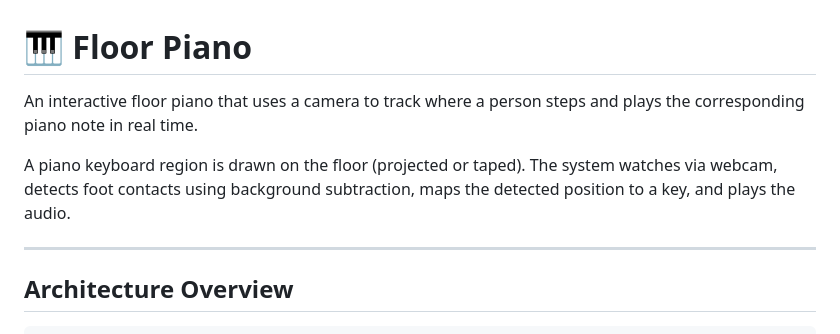
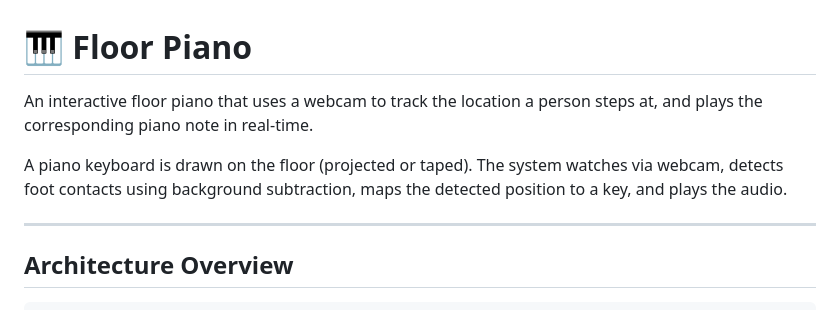
Before and after one commit to bl0opy/floor-piano, a Markdown page: README.md, the part around the change. GitHub-like rendering.

Commit message:
Refine README description for floor piano project
Updated wording for clarity and consistency in the README.

```diff
--- a/README.md
+++ b/README.md
@@ -1,8 +1,8 @@
 # 🎹 Floor Piano
 
-An interactive floor piano that uses a camera to track where a person steps and plays the corresponding piano note in real time.
+An interactive floor piano that uses a webcam to track the location a person steps at, and plays the corresponding piano note in real-time.
 
-A piano keyboard region is drawn on the floor (projected or taped). The system watches via webcam, detects foot contacts using background subtraction, maps the detected position to a key, and plays the audio.
+A piano keyboard is drawn on the floor (projected or taped). The system watches via webcam, detects foot contacts using background subtraction, maps the detected position to a key, and plays the audio.
 
 ---
 
```
